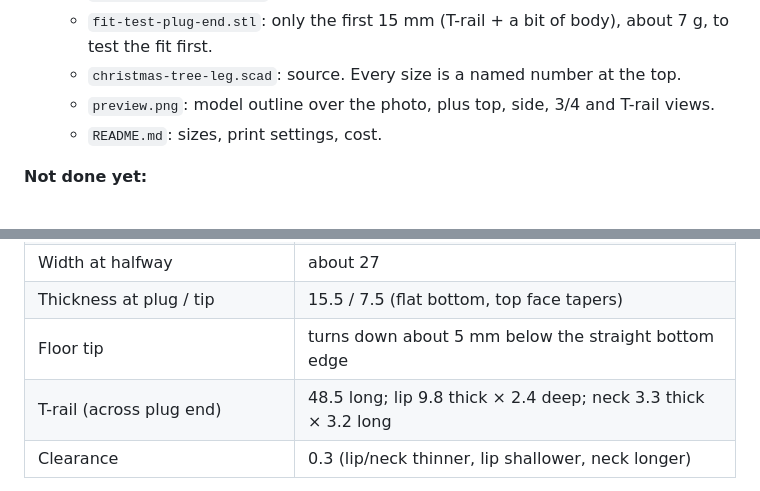
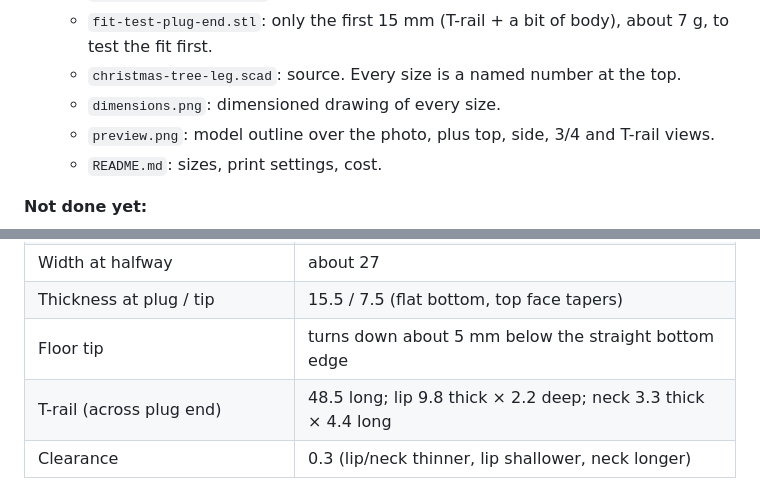
Before and after one commit to AlbertanCoder/AlbertanCoder, a Markdown page: christmas-tree-leg/HANDOFF.md, 2 parts joined by grey strips. GitHub-like rendering.

```diff
--- a/christmas-tree-leg/HANDOFF.md
+++ b/christmas-tree-leg/HANDOFF.md
@@ -20,6 +20,7 @@ Public Library makerspace.
   - `christmas-tree-leg.stl`: the full leg (print this).
   - `fit-test-plug-end.stl`: only the first 15 mm (T-rail + a bit of body), about 7 g, to test the fit first.
   - `christmas-tree-leg.scad`: source. Every size is a named number at the top.
+  - `dimensions.png`: dimensioned drawing of every size.
   - `preview.png`: model outline over the photo, plus top, side, 3/4 and T-rail views.
   - `README.md`: sizes, print settings, cost.
 
@@ -40,7 +41,7 @@ Public Library makerspace.
 | Width at halfway | about 27 |
 | Thickness at plug / tip | 15.5 / 7.5 (flat bottom, top face tapers) |
 | Floor tip | turns down about 5 mm below the straight bottom edge |
-| T-rail (across plug end) | 48.5 long; lip 9.8 thick × 2.4 deep; neck 3.3 thick × 3.2 long |
+| T-rail (across plug end) | 48.5 long; lip 9.8 thick × 2.2 deep; neck 3.3 thick × 4.4 long |
 | Clearance | 0.3 (lip/neck thinner, lip shallower, neck longer) |
 
 - The "T" is a **T-shaped rail** across the whole plug end that slides into a T-slot in the tree base. It is NOT a
```
Also changed, not shown: christmas-tree-leg/README.md (+3 -2 lines), christmas-tree-leg/dimensions.png (added), 3 other files.
